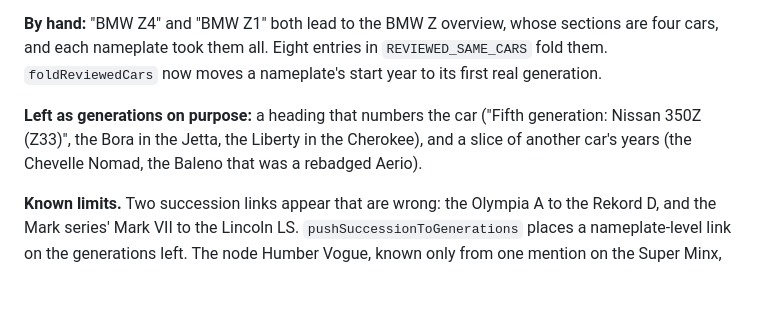
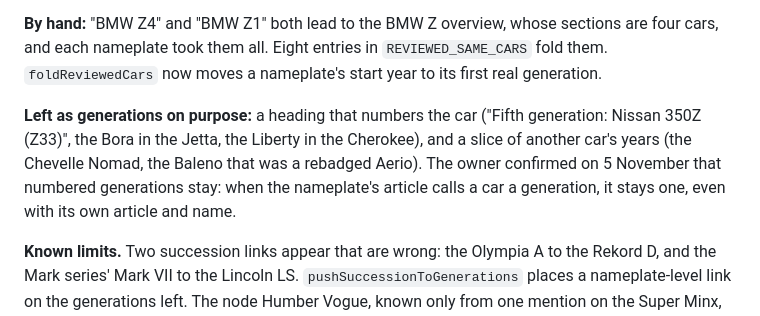
Before and after one commit to quirksandfeats/carweb-public, a Markdown page: docs/ENGINEERING-LOG.md, the part around the change. GitHub-like rendering; blank space fills up the shorter version.

Commit message:
Note that numbered generations stay generations

```diff
--- a/docs/ENGINEERING-LOG.md
+++ b/docs/ENGINEERING-LOG.md
@@ -2643,6 +2643,6 @@ The owner ruled on 14 Oct that a car with its own article stays a car of its own
 
 **By hand:** "BMW Z4" and "BMW Z1" both lead to the BMW Z overview, whose sections are four cars, and each nameplate took them all. Eight entries in `REVIEWED_SAME_CARS` fold them. `foldReviewedCars` now moves a nameplate's start year to its first real generation.
 
-**Left as generations on purpose:** a heading that numbers the car ("Fifth generation: Nissan 350Z (Z33)", the Bora in the Jetta, the Liberty in the Cherokee), and a slice of another car's years (the Chevelle Nomad, the Baleno that was a rebadged Aerio).
+**Left as generations on purpose:** a heading that numbers the car ("Fifth generation: Nissan 350Z (Z33)", the Bora in the Jetta, the Liberty in the Cherokee), and a slice of another car's years (the Chevelle Nomad, the Baleno that was a rebadged Aerio). The owner confirmed on 5 November that numbered generations stay: when the nameplate's article calls a car a generation, it stays one, even with its own article and name.
 
 **Known limits.** Two succession links appear that are wrong: the Olympia A to the Rekord D, and the Mark series' Mark VII to the Lincoln LS. `pushSuccessionToGenerations` places a nameplate-level link on the generations left. The node Humber Vogue, known only from one mention on the Super Minx, is gone. The Lincoln Mark plates still repeat generations.
```
